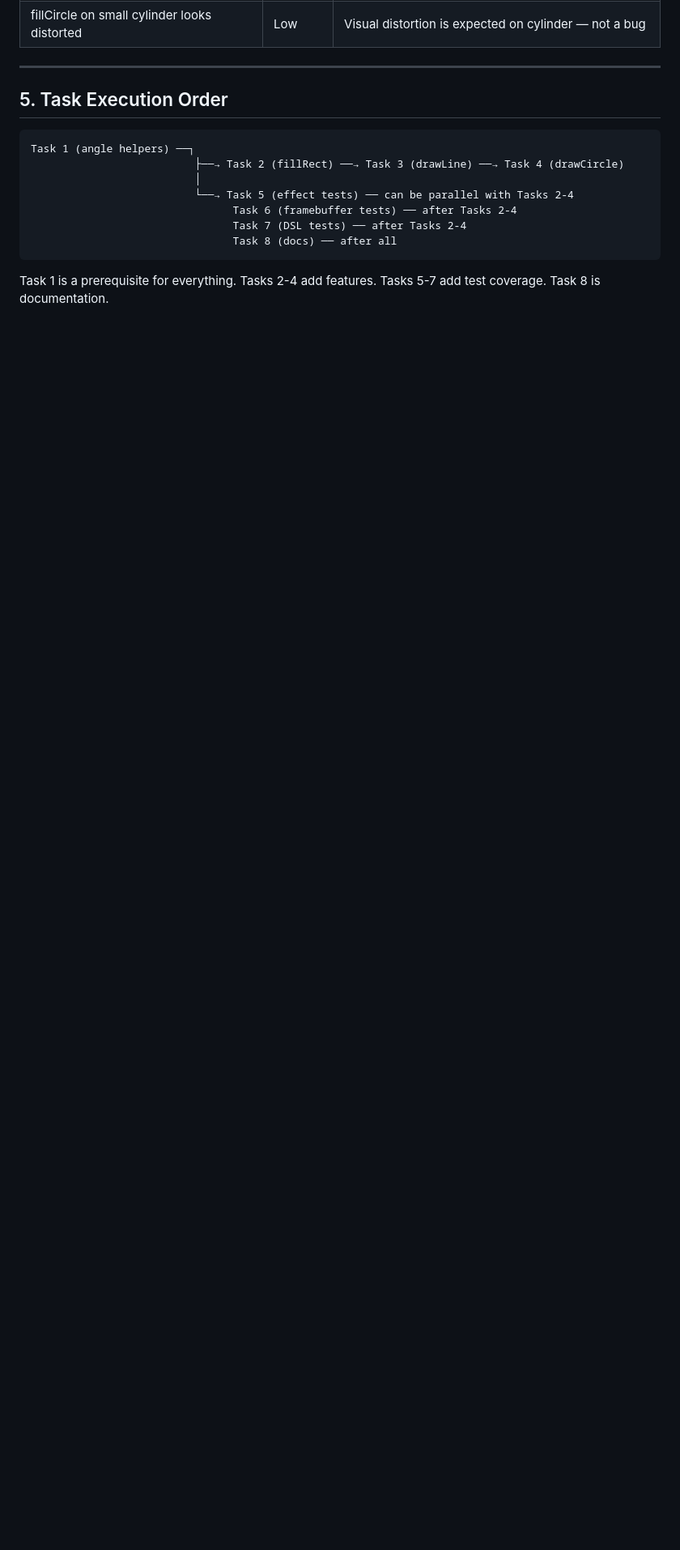
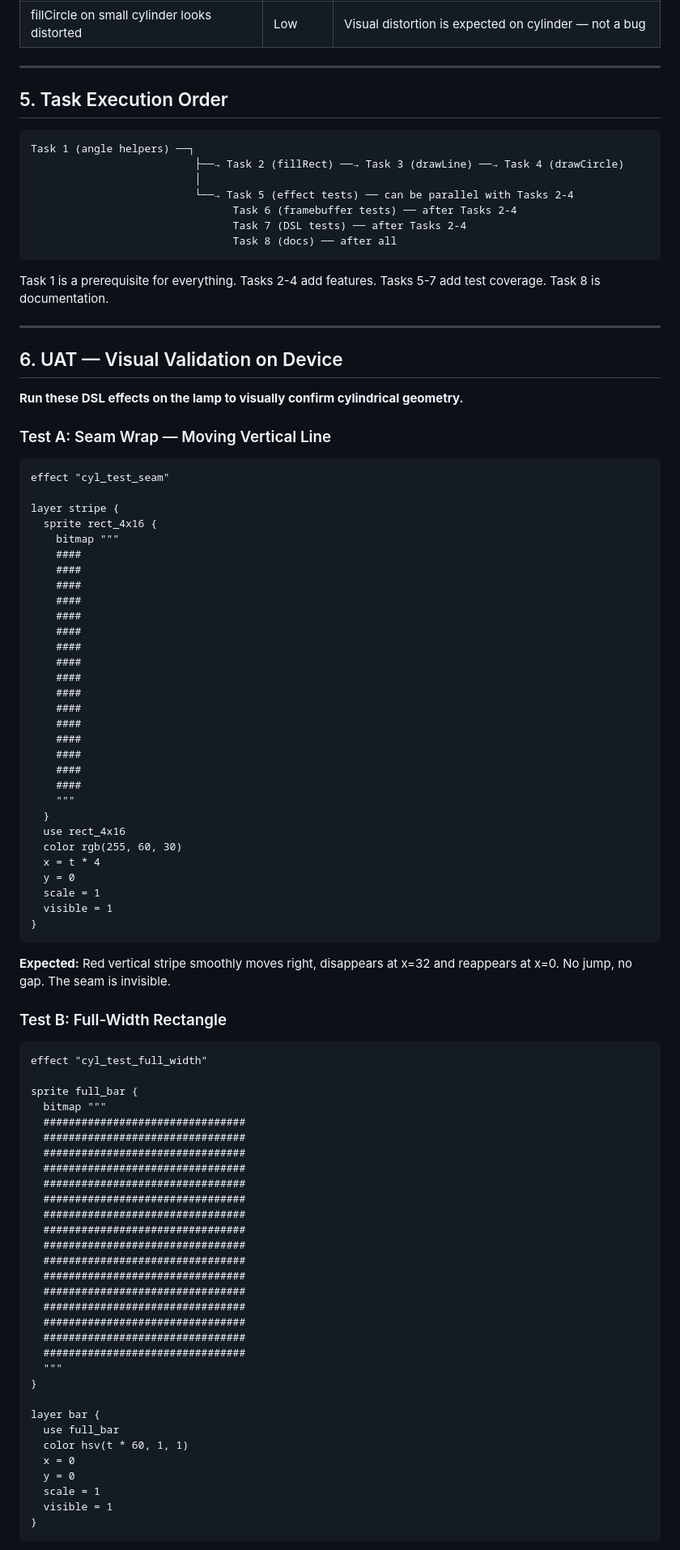
Before and after one commit to GOODWORKRINKZ/mylamp, a Markdown page: .planning/phase-2-cyl/PLAN.md, the part around one of its changes. Shown at 81% size. Rendered like a GitHub page; blank space fills up the shorter version.

````diff
--- a/.planning/phase-2-cyl/PLAN.md
+++ b/.planning/phase-2-cyl/PLAN.md
@@ -178,3 +178,83 @@ Task 1 (angle helpers) ──┐
 ```
 
 Task 1 is a prerequisite for everything. Tasks 2-4 add features. Tasks 5-7 add test coverage. Task 8 is documentation.
+
+---
+
+## 6. UAT — Visual Validation on Device
+
+**Run these DSL effects on the lamp to visually confirm cylindrical geometry.**
+
+### Test A: Seam Wrap — Moving Vertical Line
+
+```lux
+effect "cyl_test_seam"
+
+layer stripe {
+  sprite rect_4x16 {
+    bitmap """
+    ####
+    ####
+    ####
+    ####
+    ####
+    ####
+    ####
+    ####
+    ####
+    ####
+    ####
+    ####
+    ####
+    ####
+    ####
+    ####
+    """
+  }
+  use rect_4x16
+  color rgb(255, 60, 30)
+  x = t * 4
+  y = 0
+  scale = 1
+  visible = 1
+}
+```
+
+**Expected:** Red vertical stripe smoothly moves right, disappears at x=32 and reappears at x=0. No jump, no gap. The seam is invisible.
+
+### Test B: Full-Width Rectangle
+
+```lux
+effect "cyl_test_full_width"
+
+sprite full_bar {
+  bitmap """
+  ################################
+  ################################
+  ################################
+  ################################
+  ################################
+  ################################
+  ################################
+  ################################
+  ################################
+  ################################
+  ################################
+  ################################
+  ################################
+  ################################
+  ################################
+  ################################
+  """
+}
+
+layer bar {
+  use full_bar
+  color hsv(t * 60, 1, 1)
+  x = 0
+  y = 0
+  scale = 1
+  visible = 1
+}
+```
+
````
Also changed, not shown: other parts of .planning/phase-2-cyl/PLAN.md (+82 -0 lines).
